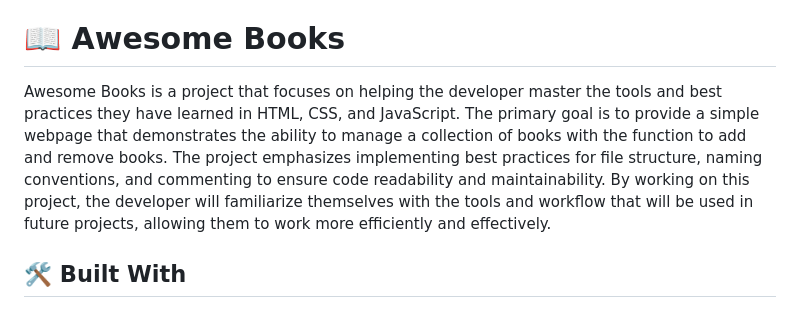
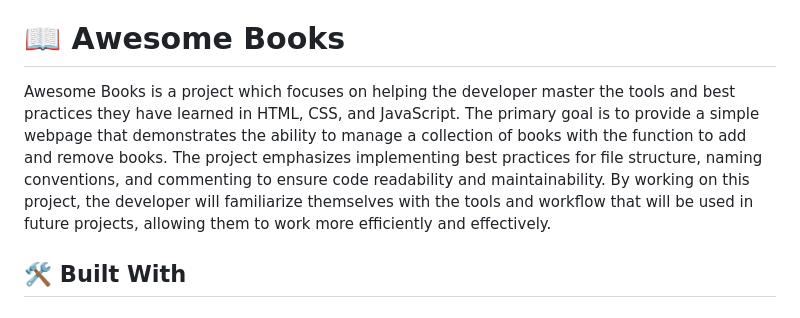
Before and after one commit to Unleashedicon/awesome-books, a Markdown page: README.md, the part around the change. GitHub-like rendering.

```diff
--- a/README.md
+++ b/README.md
@@ -56,7 +56,7 @@ After you're finished please remove all the comments and instructions!
 # 📖 Awesome Books <a name="about-project"></a>
 
 
-Awesome Books is a project that focuses on helping the developer master the tools and best practices they have learned in HTML, CSS, and JavaScript. The primary goal is to provide a simple webpage that demonstrates the ability to manage a collection of books with the function to add and remove books. The project emphasizes implementing best practices for file structure, naming conventions, and commenting to ensure code readability and maintainability. By working on this project, the developer will familiarize themselves with the tools and workflow that will be used in future projects, allowing them to work more efficiently and effectively.
+Awesome Books is a project which focuses on helping the developer master the tools and best practices they have learned in HTML, CSS, and JavaScript. The primary goal is to provide a simple webpage that demonstrates the ability to manage a collection of books with the function to add and remove books. The project emphasizes implementing best practices for file structure, naming conventions, and commenting to ensure code readability and maintainability. By working on this project, the developer will familiarize themselves with the tools and workflow that will be used in future projects, allowing them to work more efficiently and effectively.
 
 ## 🛠 Built With <a name="built-with"></a>
 
```
